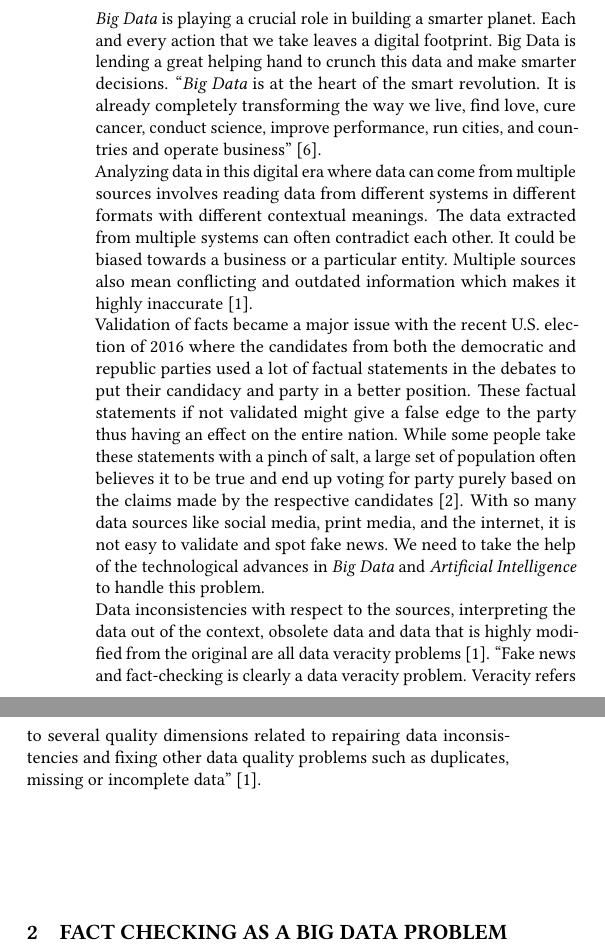
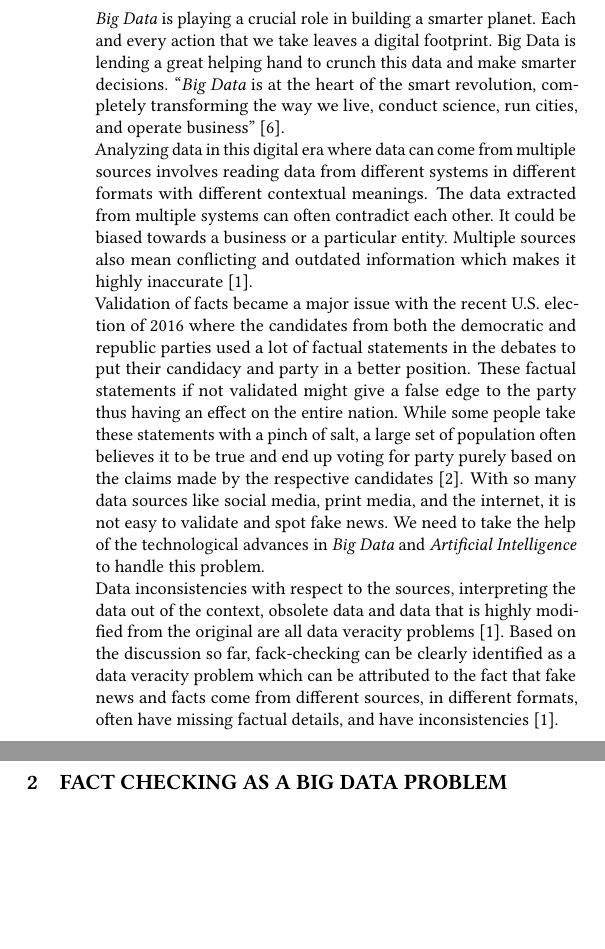
Before and after one commit to bigdata-i523/hid231, a LaTeX paper (paper1/report.tex): two parts of the columns of page 1 of 5, joined at a grey line, cut so that both start at the same text, the shorter picture padded with empty space. Compiled offline with pdfLaTeX.

Commit message:
fixed after review from TA

```diff
--- a/paper1/report.tex
+++ b/paper1/report.tex
@@ -28,10 +28,10 @@ In this data age, the sheer volume of data makes it impossible to know what is t
 
 \section{Introduction}
 
-{\em Big Data} is playing a crucial role in building a smarter planet. Each and every action that we take leaves a digital footprint. Big Data is lending a great helping hand to crunch this data and make smarter decisions. ``{\em Big Data} is at the heart of the smart revolution. It is already completely transforming the way we live, find love, cure cancer, conduct science, improve performance, run cities, and countries and operate business'' \cite{Marr2015}.  \\
+{\em Big Data} is playing a crucial role in building a smarter planet. Each and every action that we take leaves a digital footprint. Big Data is lending a great helping hand to crunch this data and make smarter decisions. ``{\em Big Data} is at the heart of the smart revolution, completely transforming the way we live, conduct science, run cities, and operate business'' \cite{Marr2015}.  \\
 Analyzing data in this digital era where data can come from multiple sources involves reading data from different systems in different formats with different contextual meanings. The data extracted from multiple systems can often contradict each other. It could be biased towards a business or a particular entity. Multiple sources also mean conflicting and outdated information which makes it highly inaccurate \cite{Berti-Equille2016}. \\
 Validation of facts became a major issue with the recent U.S. election of 2016 where the candidates from both the democratic and republic parties used a lot of factual statements in the debates to put their candidacy and party in a better position. These factual statements if not validated might give a false edge to the party thus having an effect on the entire nation. While some people take these statements with a pinch of salt, a large set of population often believes it to be true and end up voting for party purely based on the claims made by the respective candidates \cite{www-forbes2}. With so many data sources like social media, print media, and the internet, it is not easy to validate and spot fake news. We need to take the help of the technological advances in {\em Big Data} and {\em Artificial Intelligence} to handle this problem.\\
-Data inconsistencies with respect to the sources, interpreting the data out of the context, obsolete data and data that is highly modified from the original are all data veracity problems \cite{Berti-Equille2016}. ``Fake news and fact-checking is clearly a data veracity problem. Veracity refers to several quality dimensions related to repairing data inconsistencies and fixing other data quality problems such as duplicates, missing or incomplete data'' \cite{Berti-Equille2016}.
+Data inconsistencies with respect to the sources, interpreting the data out of the context, obsolete data and data that is highly modified from the original are all data veracity problems \cite{Berti-Equille2016}. Based on the discussion so far, fack-checking can be clearly identified as a data veracity problem which can be attributed to the fact that fake news and facts come from different sources, in different formats, often have missing factual details, and have inconsistencies \cite{Berti-Equille2016}.
 
 \section{Fact Checking as a Big Data Problem}
 Often veracity is not just about data quality, it is about data understandability. Fake news is understandable and we can make great sense out of it by careful analysis \cite{www-forbes2}. The data veracity problem in {\em Big Data} meets the fake news problem at the juncture called {\em Misinformation Dynamics} where the emphasis is not just on the inaccuracy because of an accident, but on the data quality as a whole \cite{www-forbes2}. Fake news is often intentional and moreover, it is not static but dynamic \cite{www-forbes2}.  \\
```
Also changed, not shown: paper1/report.tex (3 more changed lines).
